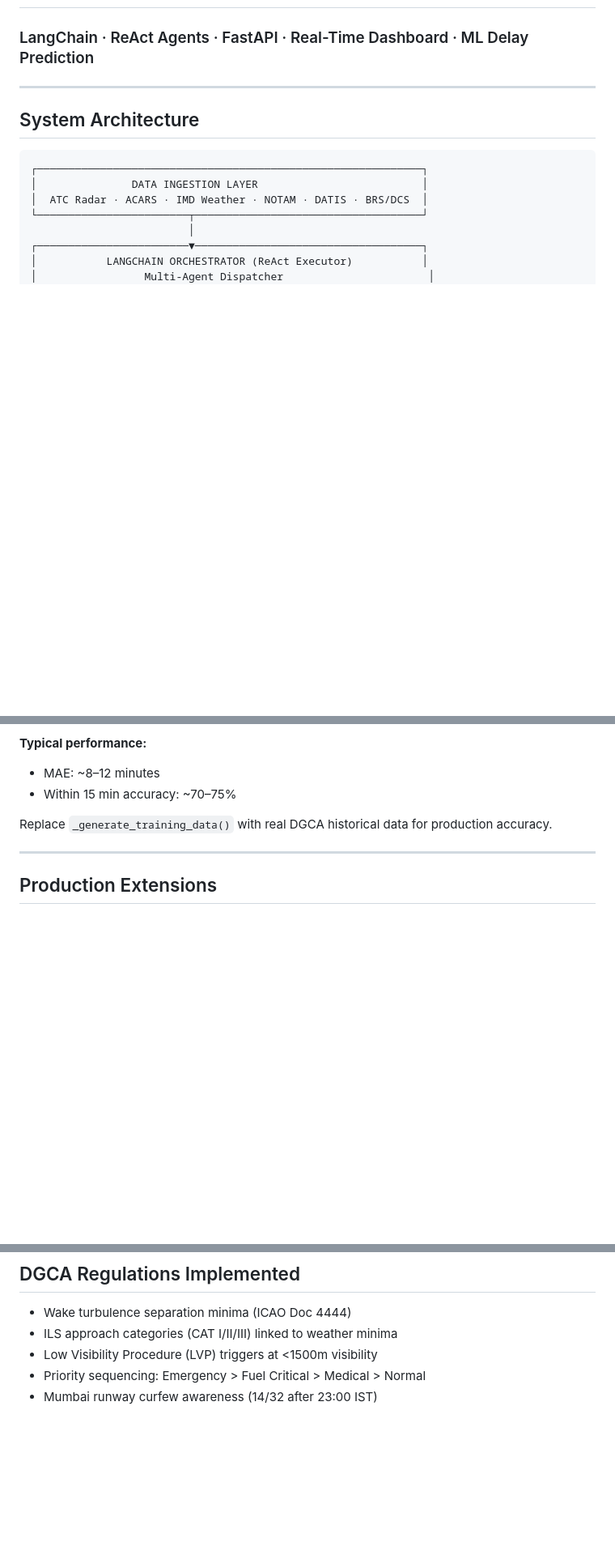
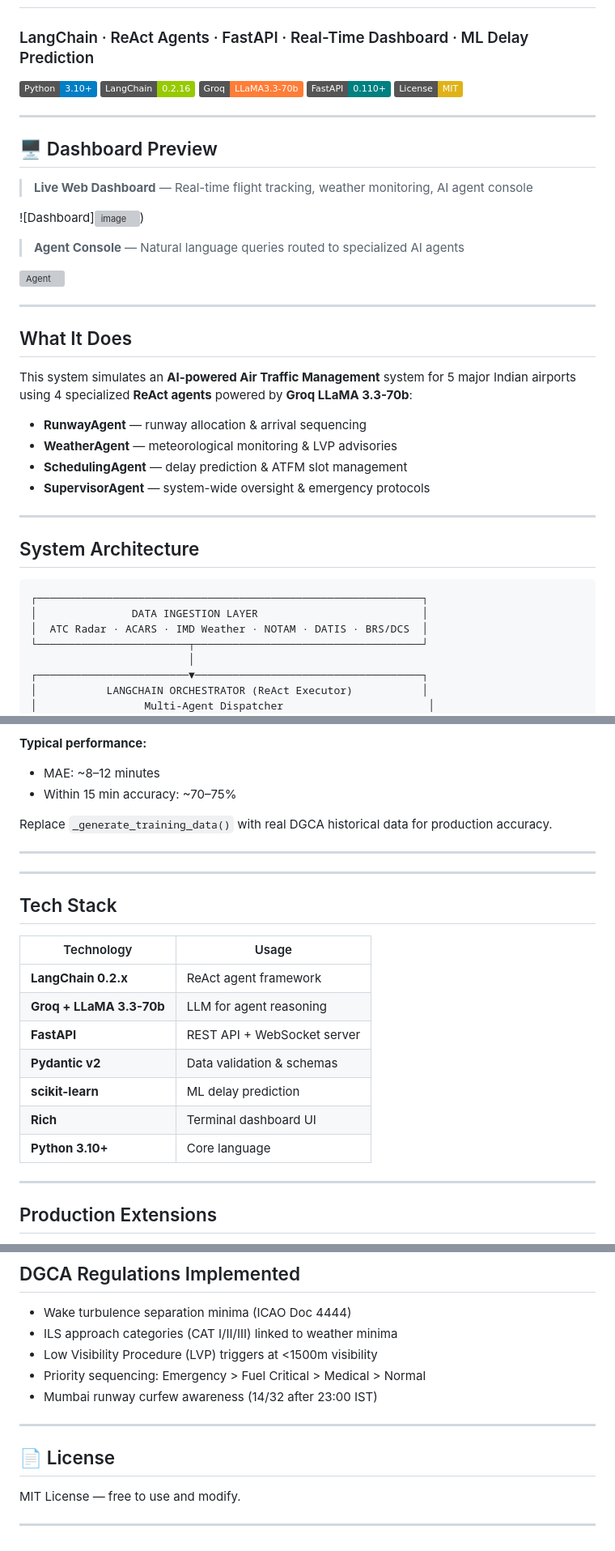
Before and after one commit to Kulkarni-ui/indian-airport-atm-system, a Markdown page: README.md, 3 parts joined by grey strips. Shown at 81% size. Rendered like a GitHub page; badges without logos; blank space fills up the shorter version; grey boxes are pictures that could not be loaded.

```diff
--- a/README.md
+++ b/README.md
@@ -1,7 +1,37 @@
 # ✈ Agentic AI System for Indian Airport Traffic Management
 ### LangChain · ReAct Agents · FastAPI · Real-Time Dashboard · ML Delay Prediction
 
+![Python](https://img.shields.io/badge/Python-3.10+-blue?logo=python)
+![LangChain](https://img.shields.io/badge/LangChain-0.2.16-green?logo=chainlink)
+![Groq](https://img.shields.io/badge/Groq-LLaMA3.3--70b-orange)
+![FastAPI](https://img.shields.io/badge/FastAPI-0.110+-teal?logo=fastapi)
+![License](https://img.shields.io/badge/License-MIT-yellow)
+
 ---
+
+## 🖥️ Dashboard Preview
+
+> **Live Web Dashboard** — Real-time flight tracking, weather monitoring, AI agent console
+
+![Dashboard]<img width="1916" height="911" alt="image" src="https://github.com/user-attachments/assets/3490cca2-8673-4fce-906c-ef6402641f39" />)
+
+> **Agent Console** — Natural language queries routed to specialized AI agents
+
+![Agent](<img width="1913" height="904" alt="image" src="https://github.com/user-attachments/assets/47821125-820e-4f7d-9b38-839c6652bbbc" />)
+
+---
+
+## What It Does
+
+This system simulates an **AI-powered Air Traffic Management** system for 5 major Indian airports using 4 specialized **ReAct agents** powered by **Groq LLaMA 3.3-70b**:
+
+- **RunwayAgent** — runway allocation & arrival sequencing
+- **WeatherAgent** — meteorological monitoring & LVP advisories
+- **SchedulingAgent** — delay prediction & ATFM slot management
+- **SupervisorAgent** — system-wide oversight & emergency protocols
+
+---
+
 
 ## System Architecture
 
@@ -180,6 +210,22 @@ Replace `_generate_training_data()` with real DGCA historical data for productio
 
 ---
 
+---
+
+## Tech Stack
+
+| Technology | Usage |
+|-----------|-------|
+| **LangChain 0.2.x** | ReAct agent framework |
+| **Groq + LLaMA 3.3-70b** | LLM for agent reasoning |
+| **FastAPI** | REST API + WebSocket server |
+| **Pydantic v2** | Data validation & schemas |
+| **scikit-learn** | ML delay prediction |
+| **Rich** | Terminal dashboard UI |
+| **Python 3.10+** | Core language |
+
+---
+
 ## Production Extensions
 
 1. **Replace in-memory store** → PostgreSQL + Redis pub/sub for multi-instance state
@@ -199,3 +245,12 @@ Replace `_generate_training_data()` with real DGCA historical data for productio
 - Low Visibility Procedure (LVP) triggers at <1500m visibility
 - Priority sequencing: Emergency > Fuel Critical > Medical > Normal
 - Mumbai runway curfew awareness (14/32 after 23:00 IST)
+
+
+---
+
+## 📄 License
+
+MIT License — free to use and modify.
+
+---
```
